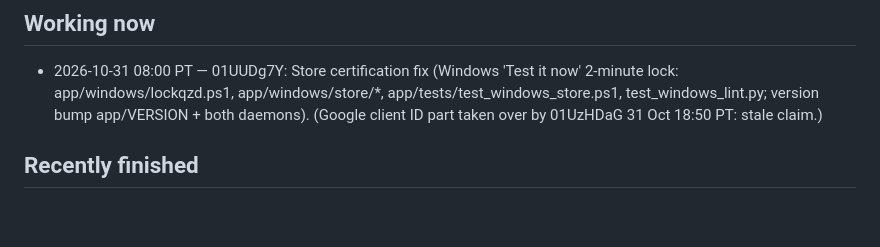
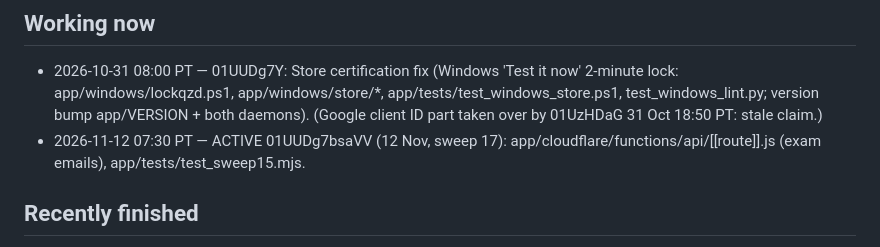
Before and after one commit to anthonythomashall3-rgb/kx-91f3, a Markdown page: SESSIONS.md, the part around the change. Rendered like a GitHub page; blank space fills up the shorter version.

Commit message:
SESSIONS: claim sweep 17 files
Co-Authored-By: Claude Fable 5.2 <noreply@anthropic.com>
Claude-Session: https://claude.ai/code/session_01UUDg7bsaVVgG8zT5rBUfXy

```diff
--- a/SESSIONS.md
+++ b/SESSIONS.md
@@ -8,6 +8,7 @@ note under "Requests" instead. Stale claims (older than 3 hours with no commit)
 
 ## Working now
 - 2026-10-31 08:00 PT — 01UUDg7Y: Store certification fix (Windows 'Test it now' 2-minute lock: app/windows/lockqzd.ps1, app/windows/store/*, app/tests/test_windows_store.ps1, test_windows_lint.py; version bump app/VERSION + both daemons). (Google client ID part taken over by 01UzHDaG 31 Oct 18:50 PT: stale claim.)
+- 2026-11-12 07:30 PT — ACTIVE 01UUDg7bsaVV (12 Nov, sweep 17): app/cloudflare/functions/api/[[route]].js (exam emails), app/tests/test_sweep15.mjs.
 
 ## Recently finished
 - 2026-11-12 07:05 PT — 01UUDg7bsaVV: sweep 16 server part. Card renewals: a card marked 'charged' is finished by reading its payment back from Stripe by id (no second charge request). Tests: test_sweep15.mjs (12). Files: app/cloudflare/functions/api/[[route]].js, app/tests/test_sweep15.mjs.
```
